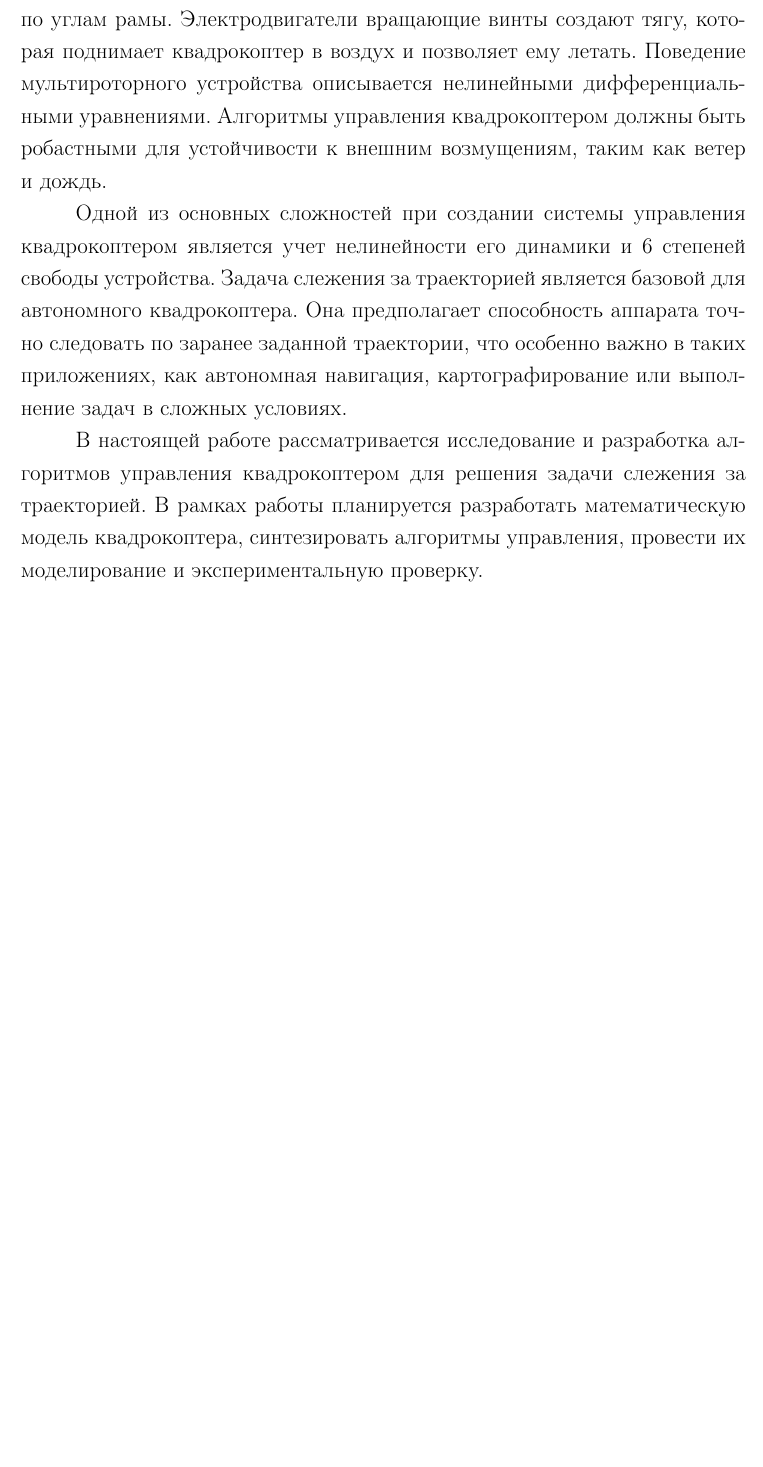
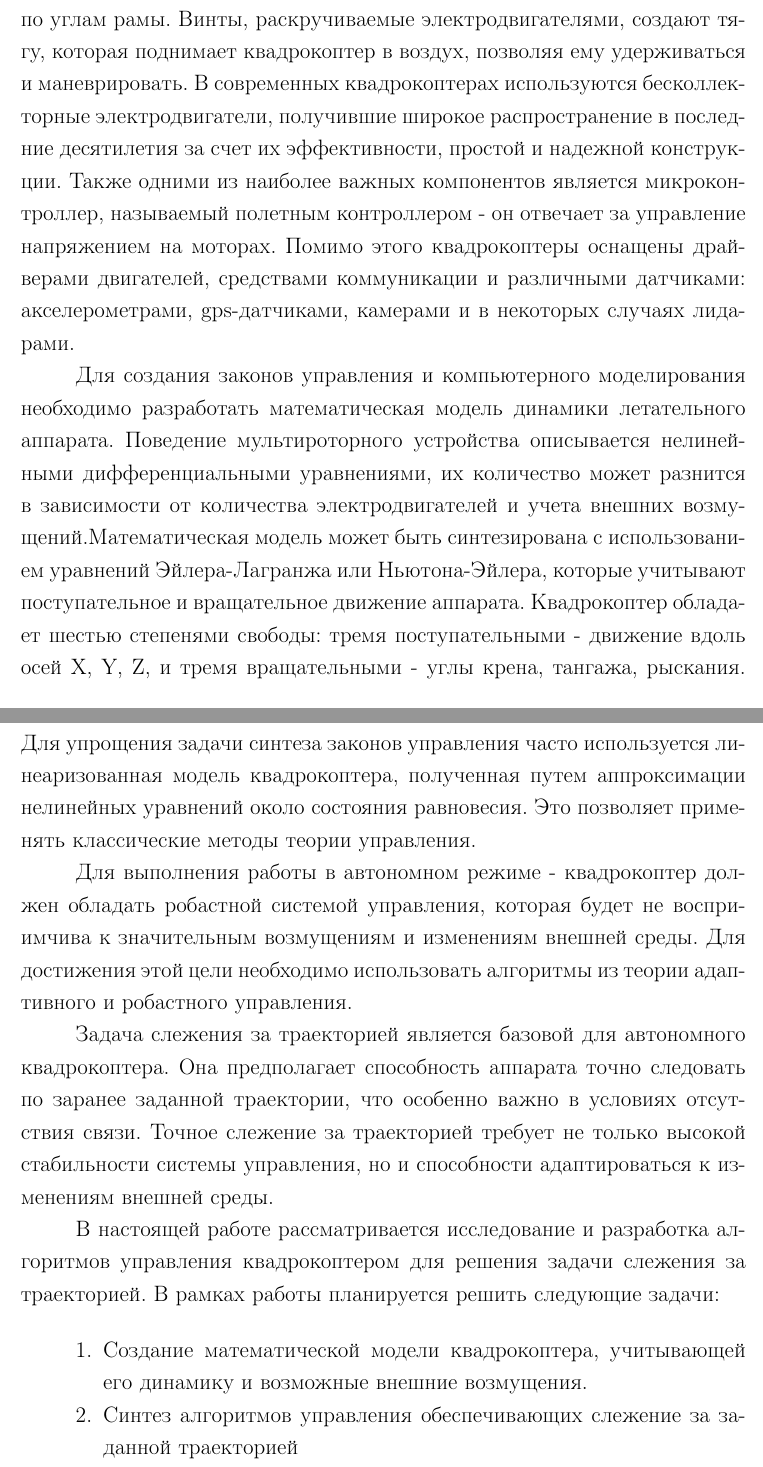
Before and after one commit to ShulcN/DroneModel, a LaTeX book (Docs/latex-report/ВКР.tex, which reads Docs/latex-report/2_chap1.tex): part of the page before the commit and two parts of pages 1 and 2 of 2 after it, the two joined at a grey line, cut so that both start at the same text, the shorter picture padded with empty space. Compiled offline with pdfLaTeX.

Commit message:
Введение v0.1.1

```diff
--- a/Docs/latex-report/2_chap1.tex
+++ b/Docs/latex-report/2_chap1.tex
@@ -18,29 +17,51 @@
 
 Квадрокоптер представляет собой сложную механическую систему, состоящую из
 четырех электродвигателей расположенными симметрично по углам рамы.
-Электродвигатели вращающие винты создают тягу, которая поднимает квадрокоптер
-в воздух и позволяет ему летать.
-Поведение мультироторного устройства описывается нелинейными дифференциальными
-уравнениями.
-Алгоритмы управления квадрокоптером должны быть робастными для устойчивости
-к внешним возмущениям, таким как ветер и дождь.
+Винты, раскручиваемые электродвигателями, создают тягу, которая поднимает квадрокоптер в воздух,
+позволяя ему удерживаться и маневрировать. В современных квадрокоптерах
+используются бесколлекторные электродвигатели, получившие широкое
+распространение в последние десятилетия за счет их эффективности,
+простой и надежной конструкции. Также одними из наиболее важных
+компонентов является микроконтроллер, называемый полетным контроллером -
+он отвечает за управление напряжением на моторах. Помимо этого квадрокоптеры
+оснащены драйверами двигателей, средствами коммуникации и различными датчиками:
+акселерометрами, gps-датчиками, камерами и в некоторых случаях лидарами.
+
+Для создания законов управления и компьютерного моделирования необходимо разработать
+математическая модель динамики летательного аппарата. Поведение мультироторного
+устройства описывается нелинейными дифференциальными уравнениями, их
+количество может разнится в зависимости от количества электродвигателей
+и учета внешних возмущений.Математическая модель может быть синтезирована с использованием
+уравнений Эйлера-Лагранжа или Ньютона-Эйлера, которые учитывают поступательное и
+вращательное движение аппарата.  Квадрокоптер обладает шестью степенями свободы:
+тремя поступательными - движение вдоль осей X, Y, Z, и тремя вращательными - углы крена, тангажа, рыскания.
+Для упрощения задачи синтеза законов управления часто используется
+линеаризованная модель квадрокоптера, полученная путем аппроксимации
+нелинейных уравнений около состояния равновесия. Это позволяет применять
+классические методы теории управления.
 
 
-Одной из основных сложностей при создании системы управления
-квадрокоптером является учет нелинейности его динамики и 6
-степеней свободы устройства. Задача слежения за траекторией является базовой для
+Для выполнения работы в автономном режиме - квадрокоптер должен обладать
+робастной системой управления, которая будет не восприимчива к значительным
+возмущениям и изменениям внешней среды. Для достижения этой цели необходимо
+использовать алгоритмы из теории адаптивного и робастного управления.
+
+
+Задача слежения за траекторией является базовой для
 автономного квадрокоптера. Она предполагает
 способность аппарата точно следовать по заранее заданной
-траектории, что особенно важно в таких приложениях, как
-автономная навигация, картографирование или выполнение задач
-в сложных условиях.
-
-
+траектории, что особенно важно в условиях отсутствия связи.
+Точное слежение за траекторией требует
+не только высокой стабильности системы управления,
+но и способности адаптироваться к изменениям внешней среды.
 
 
 В настоящей работе рассматривается исследование и разработка
 алгоритмов управления квадрокоптером для решения задачи слежения
-за траекторией. В рамках работы планируется
-разработать математическую модель квадрокоптера,
-синтезировать алгоритмы управления, провести их моделирование и
-экспериментальную проверку.
+за траекторией. В рамках работы планируется решить следующие задачи:
+
+\begin{enumerate}
+    \item Cоздание математической модели квадрокоптера, учитывающей его динамику и возможные
+    внешние возмущения.
+    \item Синтез алгоритмов управления обеспечивающих слежение за заданной траекторией
+    \item Компьютерное моделирование в среде MATLAB/Simulink
```
Also changed, not shown: Docs/latex-report/ВКР.pdf, Docs/latex-report/2_chap1.tex (11 more changed lines).
